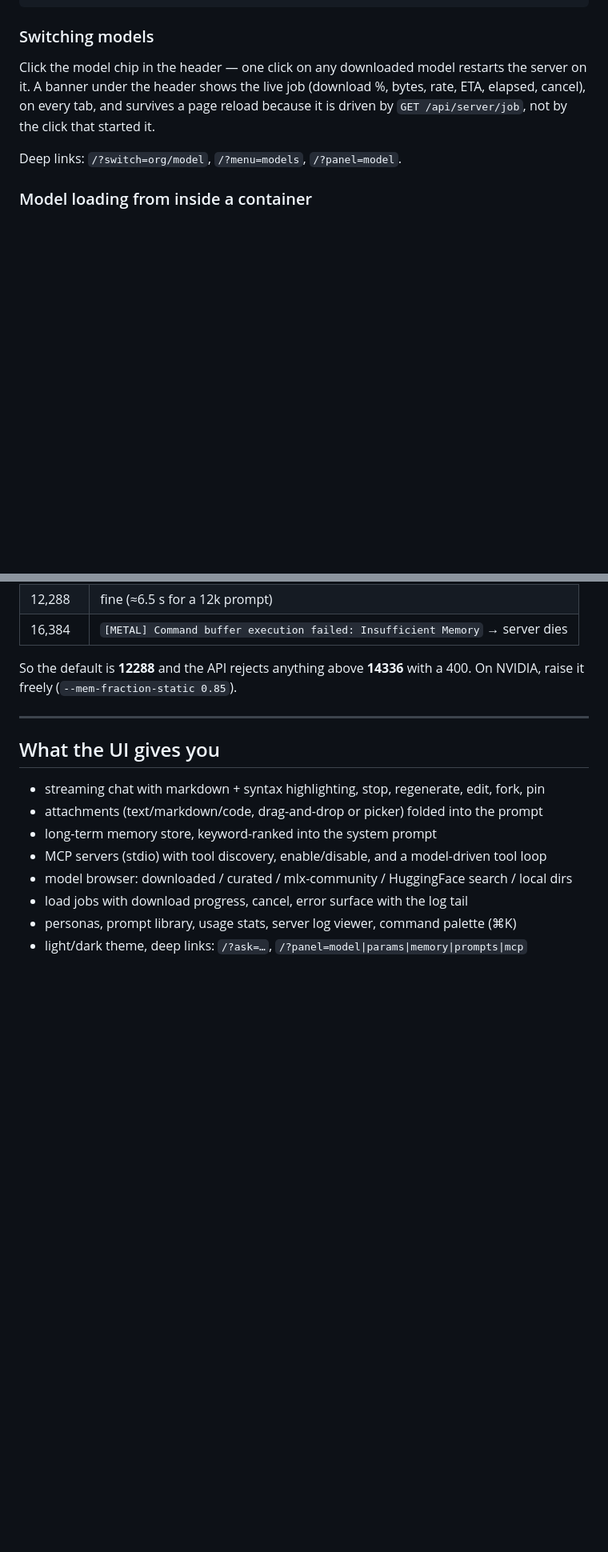
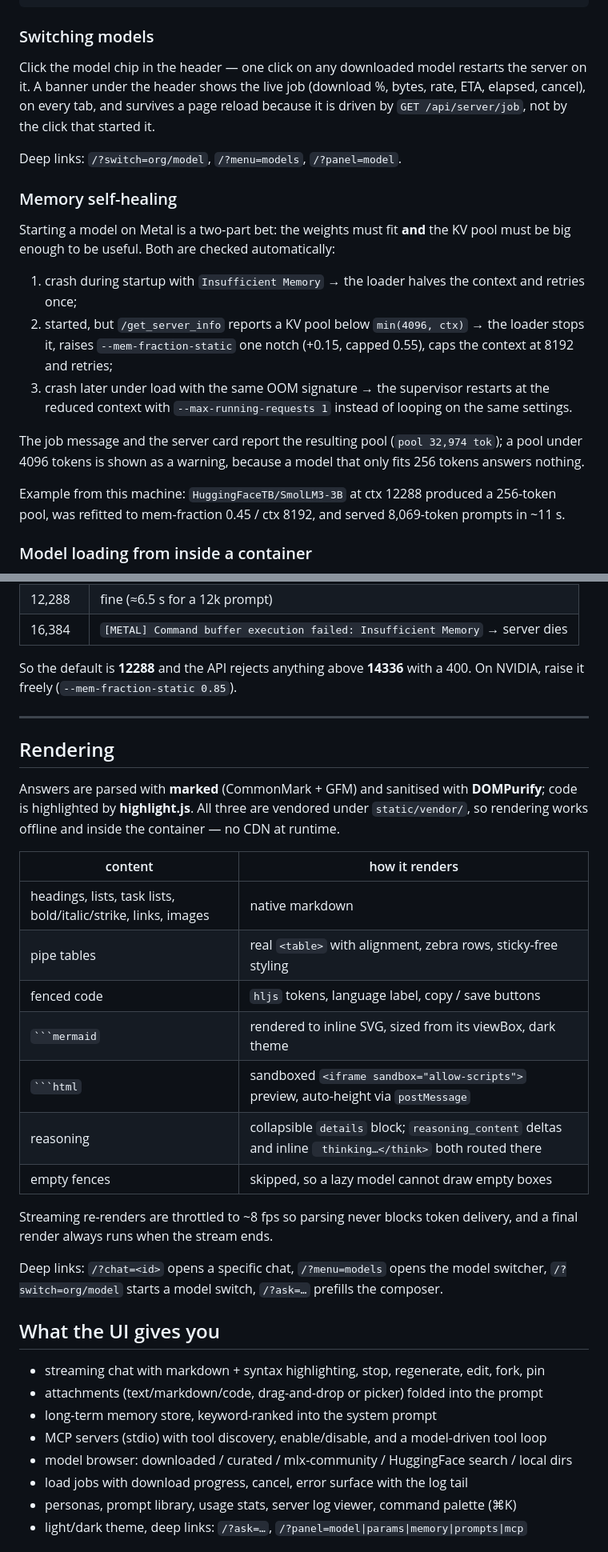
Before and after one commit to mokmail/Ausglang, a Markdown page: README.md, 2 parts joined by grey strips. Shown at 80% size. Rendered like a GitHub page; blank space fills up the shorter version.

Commit message:
docs: rendering stack, deep links, memory self-healing

`````diff
--- a/README.md
+++ b/README.md
@@ -71,6 +71,23 @@ bytes, rate, ETA, elapsed, cancel), on every tab, and survives a page reload
 because it is driven by `GET /api/server/job`, not by the click that started it.
 
 Deep links: `/?switch=org/model`, `/?menu=models`, `/?panel=model`.
+
+### Memory self-healing
+
+Starting a model on Metal is a two-part bet: the weights must fit **and** the KV pool must be
+big enough to be useful. Both are checked automatically:
+
+1. crash during startup with `Insufficient Memory` → the loader halves the context and retries once;
+2. started, but `/get_server_info` reports a KV pool below `min(4096, ctx)` → the loader stops it,
+   raises `--mem-fraction-static` one notch (+0.15, capped 0.55), caps the context at 8192 and retries;
+3. crash later under load with the same OOM signature → the supervisor restarts at the reduced
+   context with `--max-running-requests 1` instead of looping on the same settings.
+
+The job message and the server card report the resulting pool (`pool 32,974 tok`); a pool under
+4096 tokens is shown as a warning, because a model that only fits 256 tokens answers nothing.
+
+Example from this machine: `HuggingFaceTB/SmolLM3-3B` at ctx 12288 produced a 256-token pool,
+was refitted to mem-fraction 0.45 / ctx 8192, and served 8,069-token prompts in ~11 s.
 
 ### Model loading from inside a container
 
@@ -256,6 +273,28 @@ On NVIDIA, raise it freely (`--mem-fraction-static 0.85`).
 
 ---
 
+## Rendering
+
+Answers are parsed with **marked** (CommonMark + GFM) and sanitised with **DOMPurify**;
+code is highlighted by **highlight.js**. All three are vendored under `static/vendor/`,
+so rendering works offline and inside the container — no CDN at runtime.
+
+| content | how it renders |
+|---|---|
+| headings, lists, task lists, bold/italic/strike, links, images | native markdown |
+| pipe tables | real `<table>` with alignment, zebra rows, sticky-free styling |
+| fenced code | `hljs` tokens, language label, copy / save buttons |
+| ```` ```mermaid ```` | rendered to inline SVG, sized from its viewBox, dark theme |
+| ```` ```html ```` | sandboxed `<iframe sandbox="allow-scripts">` preview, auto-height via `postMessage` |
+| reasoning | collapsible `details` block; `reasoning_content` deltas and inline ` thinking…</think>` both routed there |
+| empty fences | skipped, so a lazy model cannot draw empty boxes |
+
+Streaming re-renders are throttled to ~8 fps so parsing never blocks token delivery, and a
+final render always runs when the stream ends.
+
+Deep links: `/?chat=<id>` opens a specific chat, `/?menu=models` opens the model switcher,
+`/?switch=org/model` starts a model switch, `/?ask=…` prefills the composer.
+
 ## What the UI gives you
 
 - streaming chat with markdown + syntax highlighting, stop, regenerate, edit, fork, pin
`````
